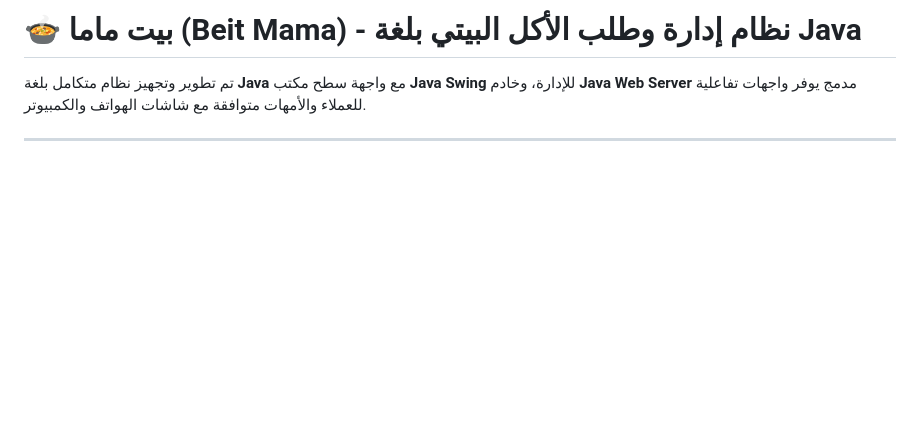
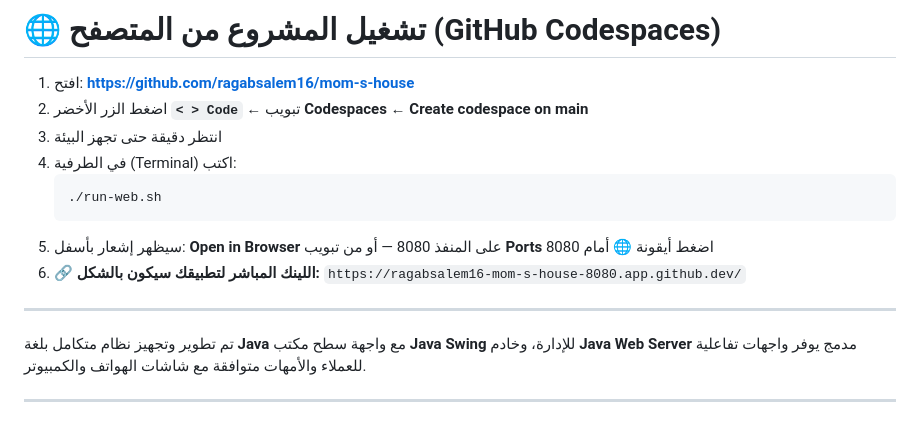
Before and after one commit to ragabsalem16/mom-s-house, a Markdown page: README.md, the part around the change. Drawn GitHub-style; blank space fills up the shorter version.

Commit message:
Add Codespaces run instructions

````diff
--- a/README.md
+++ b/README.md
@@ -1,4 +1,16 @@
-# 🍲 بيت ماما (Beit Mama) - نظام إدارة وطلب الأكل البيتي بلغة Java
+# 🌐 تشغيل المشروع من المتصفح (GitHub Codespaces)
+1. افتح: **https://github.com/ragabsalem16/mom-s-house**
+2. اضغط الزر الأخضر **`< > Code`** ← تبويب **Codespaces** ← **Create codespace on main**
+3. انتظر دقيقة حتى تجهز البيئة
+4. في الطرفية (Terminal) اكتب:
+   ```bash
+   ./run-web.sh
+   ```
+5. سيظهر إشعار بأسفل: **Open in Browser** على المنفذ 8080 — أو من تبويب **Ports** اضغط أيقونة 🌐 أمام 8080
+6. 🔗 **اللينك المباشر لتطبيقك سيكون بالشكل:**
+   `https://ragabsalem16-mom-s-house-8080.app.github.dev/`
+
+---
 
 تم تطوير وتجهيز نظام متكامل بلغة **Java** مع واجهة سطح مكتب **Java Swing** للإدارة، وخادم **Java Web Server** مدمج يوفر واجهات تفاعلية للعملاء والأمهات متوافقة مع شاشات الهواتف والكمبيوتر.
 
````
